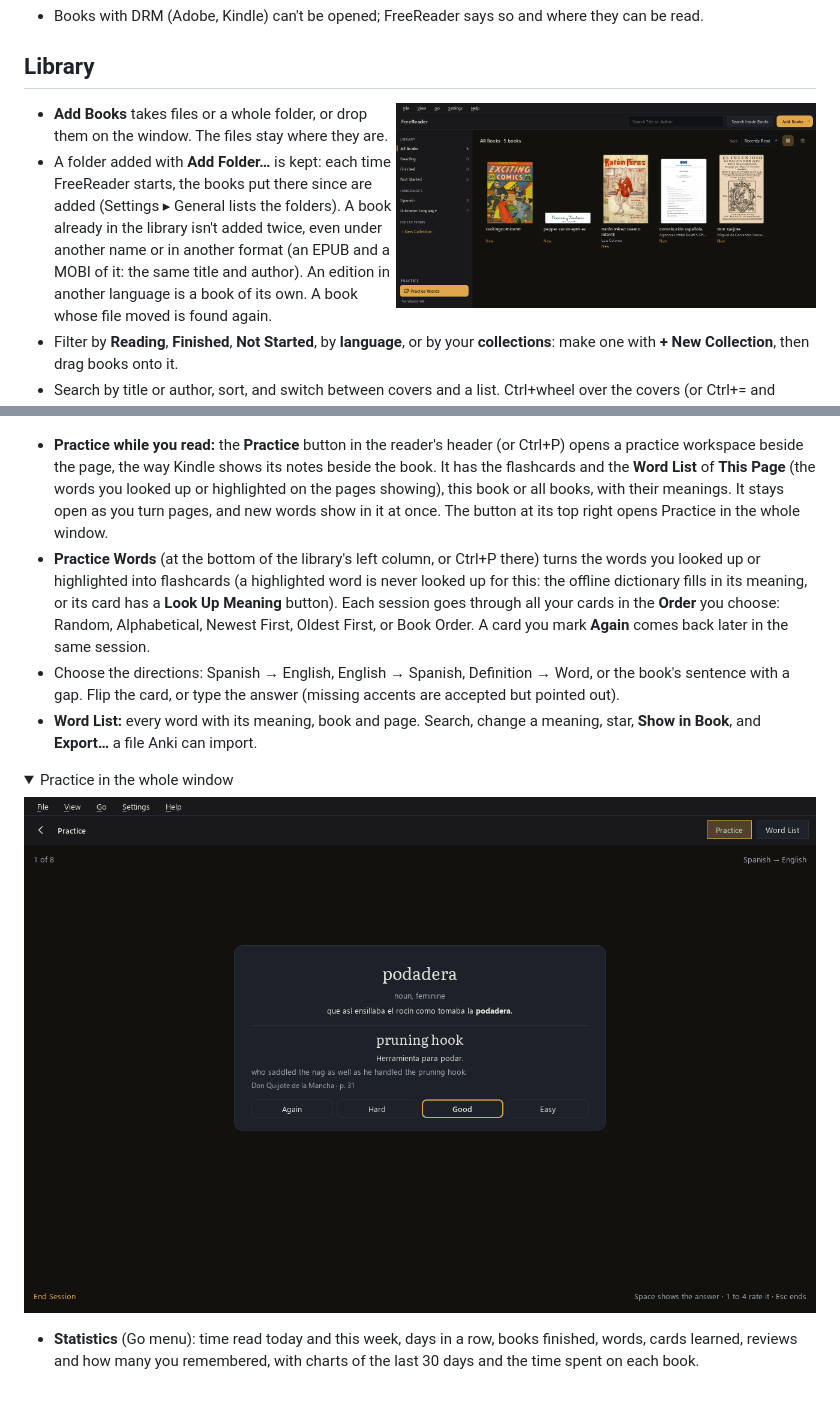
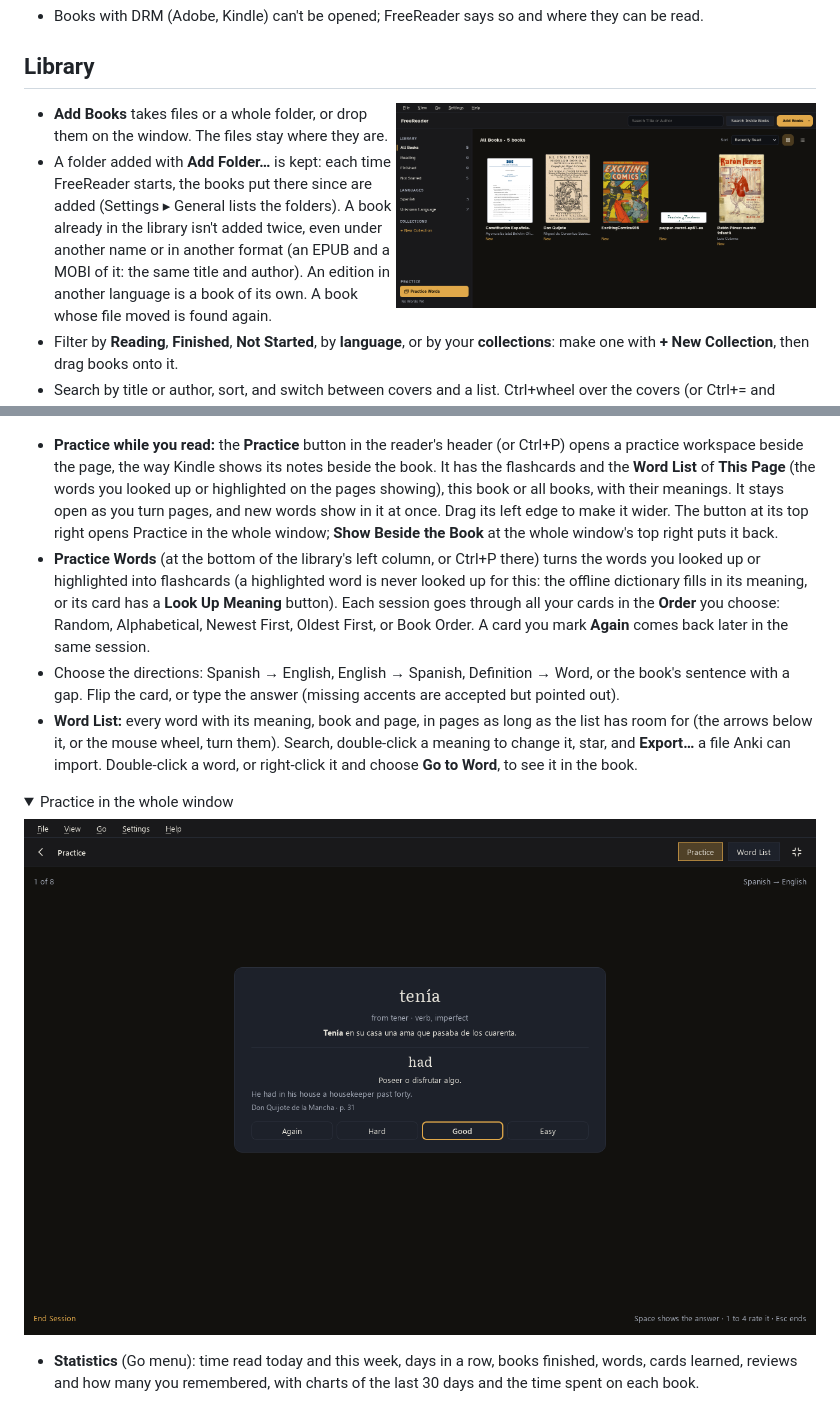
Before and after one commit to cincottash/FreeReader, a Markdown page: README.md, 2 parts joined by grey strips. Rendered like a GitHub page; pictures changed too: .github/readme/library.png, .github/readme/practice.png; folded sections open.

```diff
--- a/README.md
+++ b/README.md
@@ -156,8 +156,9 @@ Get the latest version from the [Releases](https://github.com/cincottash/FreeRea
 - **Practice while you read:** the **Practice** button in the reader's header (or Ctrl+P) opens a practice
   workspace beside the page, the way Kindle shows its notes beside the book. It has the flashcards and the
   **Word List** of **This Page** (the words you looked up or highlighted on the pages showing), this book or all
-  books, with their meanings. It stays open as you turn pages, and new words show in it at once. The button at
-  its top right opens Practice in the whole window.
+  books, with their meanings. It stays open as you turn pages, and new words show in it at once. Drag its left
+  edge to make it wider. The button at its top right opens Practice in the whole window; **Show Beside the Book**
+  at the whole window's top right puts it back.
 - **Practice Words** (at the bottom of the library's left column, or Ctrl+P there) turns the words you looked up or
   highlighted into flashcards (a highlighted word is never looked up for this: the offline dictionary fills in its
   meaning, or its card has a **Look Up Meaning** button). Each session goes through all your cards in the **Order**
@@ -165,8 +166,9 @@ Get the latest version from the [Releases](https://github.com/cincottash/FreeRea
   later in the same session.
 - Choose the directions: Spanish → English, English → Spanish, Definition → Word, or the book's sentence with a
   gap. Flip the card, or type the answer (missing accents are accepted but pointed out).
-- **Word List:** every word with its meaning, book and page. Search, change a meaning, star, **Show in Book**,
-  and **Export…** a file Anki can import.
+- **Word List:** every word with its meaning, book and page, in pages as long as the list has room for (the arrows
+  below it, or the mouse wheel, turn them). Search, double-click a meaning to change it, star, and **Export…** a
+  file Anki can import. Double-click a word, or right-click it and choose **Go to Word**, to see it in the book.
 
 <details>
 <summary>Practice in the whole window</summary>
```
Also changed, not shown: .github/readme/text-layout.png, .github/readme/welcome-es.png, 14 other files.
